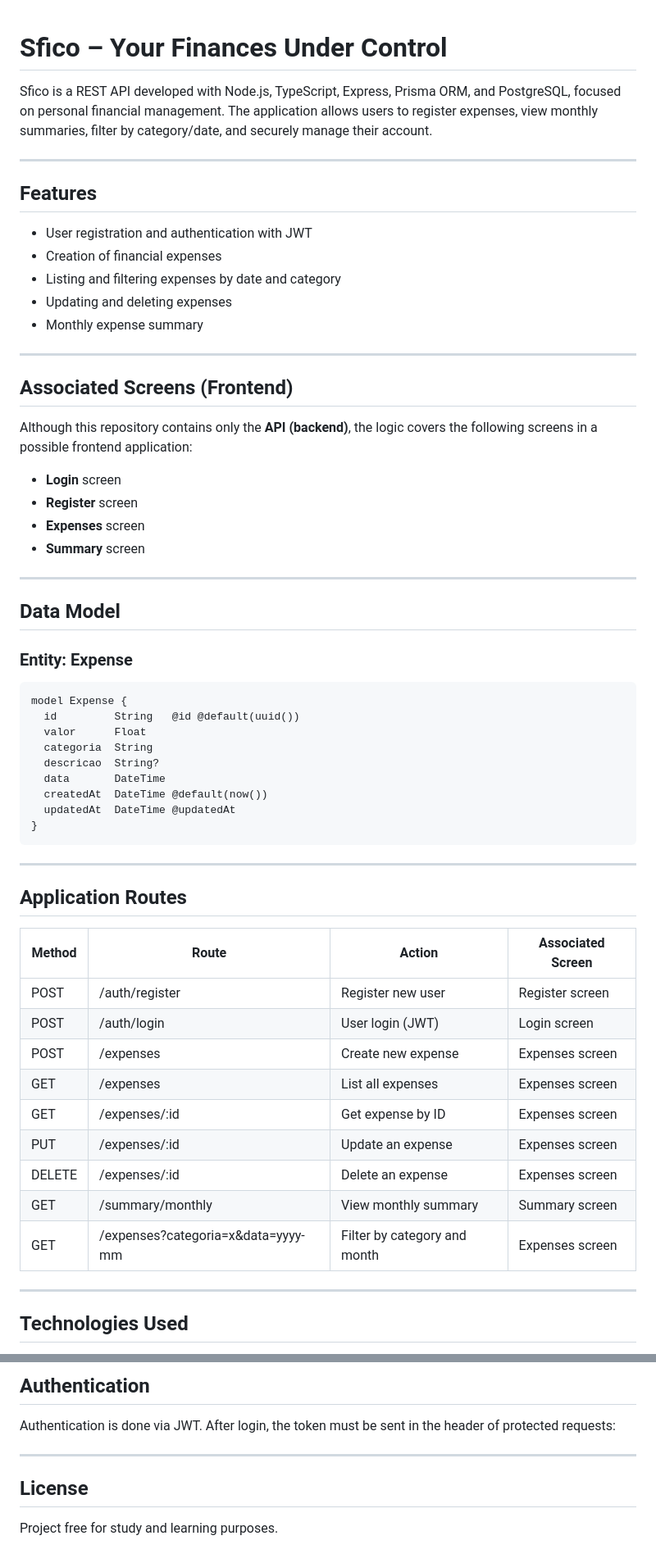
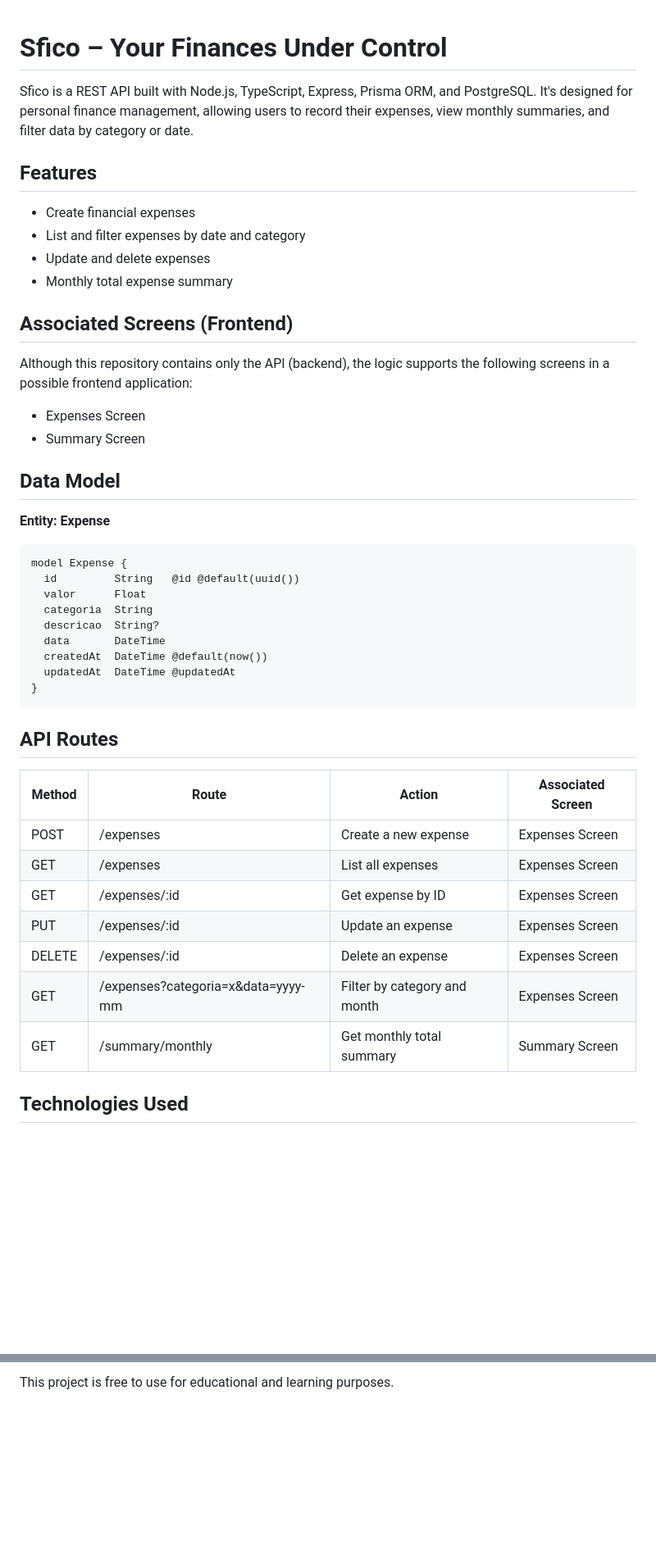
Before and after one commit to ThiagoSuchi/Sfico, a Markdown page: README-EN.md, 2 parts joined by grey strips. Shown at 82% size. Rendered like a GitHub page; blank space fills up the shorter version.

Commit message:
Refactored pt-br and en-eua readme

````diff
--- a/README-EN.md
+++ b/README-EN.md
@@ -1,34 +1,25 @@
+
 # Sfico – Your Finances Under Control
 
-Sfico is a REST API developed with Node.js, TypeScript, Express, Prisma ORM, and PostgreSQL, focused on personal financial management. The application allows users to register expenses, view monthly summaries, filter by category/date, and securely manage their account.
-
----
+Sfico is a REST API built with Node.js, TypeScript, Express, Prisma ORM, and PostgreSQL. It's designed for personal finance management, allowing users to record their expenses, view monthly summaries, and filter data by category or date.
 
 ## Features
 
-- User registration and authentication with JWT
-- Creation of financial expenses
-- Listing and filtering expenses by date and category
-- Updating and deleting expenses
-- Monthly expense summary
-
----
+- Create financial expenses
+- List and filter expenses by date and category
+- Update and delete expenses
+- Monthly total expense summary
 
 ## Associated Screens (Frontend)
 
-Although this repository contains only the **API (backend)**, the logic covers the following screens in a possible frontend application:
+Although this repository contains only the API (backend), the logic supports the following screens in a possible frontend application:
 
-- **Login** screen
-- **Register** screen
-- **Expenses** screen
-- **Summary** screen
-
----
+- Expenses Screen
+- Summary Screen
 
 ## Data Model
 
-### Entity: Expense
-
+**Entity: Expense**
 ```prisma
 model Expense {
   id         String   @id @default(uuid())
@@ -41,23 +32,17 @@ model Expense {
 }
 ```
 
----
+## API Routes
 
-## Application Routes
-
-| Method | Route                                 | Action                        | Associated Screen   |
-|--------|---------------------------------------|-------------------------------|---------------------|
-| POST   | /auth/register                        | Register new user             | Register screen     |
-| POST   | /auth/login                           | User login (JWT)              | Login screen        |
-| POST   | /expenses                             | Create new expense            | Expenses screen     |
-| GET    | /expenses                             | List all expenses             | Expenses screen     |
-| GET    | /expenses/:id                         | Get expense by ID             | Expenses screen     |
-| PUT    | /expenses/:id                         | Update an expense             | Expenses screen     |
-| DELETE | /expenses/:id                         | Delete an expense             | Expenses screen     |
-| GET    | /summary/monthly                      | View monthly summary          | Summary screen      |
-| GET    | /expenses?categoria=x&data=yyyy-mm    | Filter by category and month  | Expenses screen     |
-
----
+| Method | Route                             | Action                         | Associated Screen |
+|--------|-----------------------------------|--------------------------------|-------------------|
+| POST   | /expenses                         | Create a new expense           | Expenses Screen   |
+| GET    | /expenses                         | List all expenses              | Expenses Screen   |
+| GET    | /expenses/:id                     | Get expense by ID              | Expenses Screen   |
+| PUT    | /expenses/:id                     | Update an expense              | Expenses Screen   |
+| DELETE | /expenses/:id                     | Delete an expense              | Expenses Screen   |
+| GET    | /expenses?categoria=x&data=yyyy-mm| Filter by category and month   | Expenses Screen   |
+| GET    | /summary/monthly                  | Get monthly total summary      | Summary Screen    |
 
 ## Technologies Used
 
@@ -149,8 +138,2 @@ src/
 
-## Authentication
-Authentication is done via JWT. After login, the token must be sent in the header of protected requests:
-
----
-
-## License
-Project free for study and learning purposes.
+This project is free to use for educational and learning purposes.
````
Also changed, not shown: other parts of README-EN.md (+54 -50 lines), README.md (+4 -16 lines).
